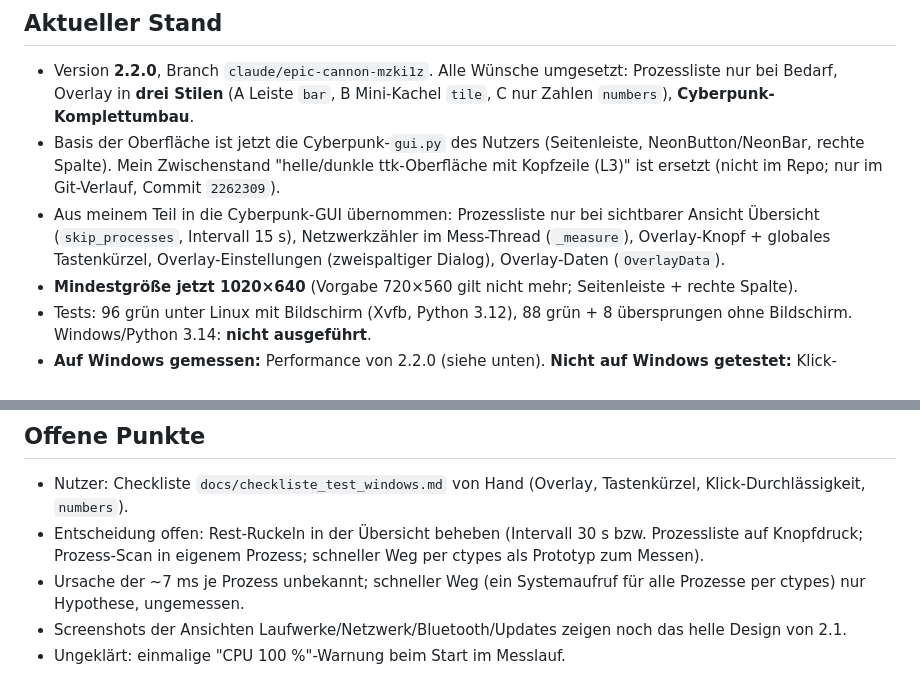
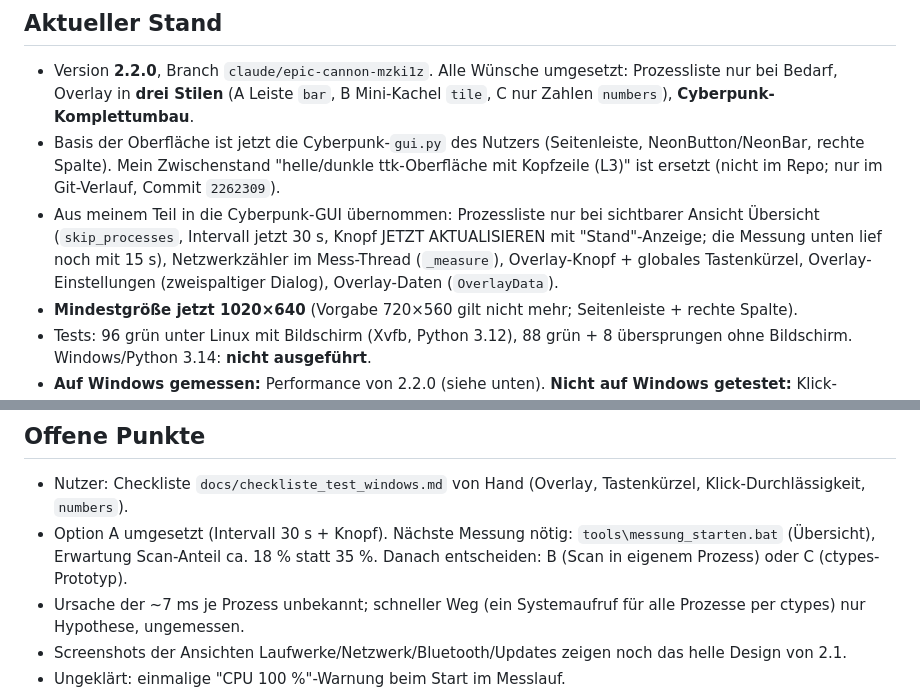
Before and after one commit to hankyfps/Christopher, a Markdown page: system_monitor/HANDOFF.md, 2 parts joined by grey strips. Drawn GitHub-style.

```diff
--- a/system_monitor/HANDOFF.md
+++ b/system_monitor/HANDOFF.md
@@ -5,7 +5,7 @@ Stand: 2026-11-05 · Phase 1 (Analyse): Läufe Übersicht und Netzwerk gemessen,
 ## Aktueller Stand
 - Version **2.2.0**, Branch `claude/epic-cannon-mzki1z`. Alle Wünsche umgesetzt: Prozessliste nur bei Bedarf, Overlay in **drei Stilen** (A Leiste `bar`, B Mini-Kachel `tile`, C nur Zahlen `numbers`), **Cyberpunk-Komplettumbau**.
 - Basis der Oberfläche ist jetzt die Cyberpunk-`gui.py` des Nutzers (Seitenleiste, NeonButton/NeonBar, rechte Spalte). Mein Zwischenstand "helle/dunkle ttk-Oberfläche mit Kopfzeile (L3)" ist ersetzt (nicht im Repo; nur im Git-Verlauf, Commit `2262309`).
-- Aus meinem Teil in die Cyberpunk-GUI übernommen: Prozessliste nur bei sichtbarer Ansicht Übersicht (`skip_processes`, Intervall 15 s), Netzwerkzähler im Mess-Thread (`_measure`), Overlay-Knopf + globales Tastenkürzel, Overlay-Einstellungen (zweispaltiger Dialog), Overlay-Daten (`OverlayData`).
+- Aus meinem Teil in die Cyberpunk-GUI übernommen: Prozessliste nur bei sichtbarer Ansicht Übersicht (`skip_processes`, Intervall jetzt 30 s, Knopf JETZT AKTUALISIEREN mit "Stand"-Anzeige; die Messung unten lief noch mit 15 s), Netzwerkzähler im Mess-Thread (`_measure`), Overlay-Knopf + globales Tastenkürzel, Overlay-Einstellungen (zweispaltiger Dialog), Overlay-Daten (`OverlayData`).
 - **Mindestgröße jetzt 1020×640** (Vorgabe 720×560 gilt nicht mehr; Seitenleiste + rechte Spalte).
 - Tests: 96 grün unter Linux mit Bildschirm (Xvfb, Python 3.12), 88 grün + 8 übersprungen ohne Bildschirm. Windows/Python 3.14: **nicht ausgeführt**.
 - **Auf Windows gemessen:** Performance von 2.2.0 (siehe unten). **Nicht auf Windows getestet:** Klick-Durchlässigkeit, durchsichtiger Hintergrund im Stil `numbers` (`-transparentcolor`), globales Tastenkürzel, Overlay über einem Spiel. Checkliste: `docs/checkliste_test_windows.md`.
@@ -64,7 +64,7 @@ Fazit: Prozessliste ist Ursache für CPU, Timer-Verspätung, ausgebremste Hauptt
 
 ## Offene Punkte
 - Nutzer: Checkliste `docs/checkliste_test_windows.md` von Hand (Overlay, Tastenkürzel, Klick-Durchlässigkeit, `numbers`).
-- Entscheidung offen: Rest-Ruckeln in der Übersicht beheben (Intervall 30 s bzw. Prozessliste auf Knopfdruck; Prozess-Scan in eigenem Prozess; schneller Weg per ctypes als Prototyp zum Messen).
+- Option A umgesetzt (Intervall 30 s + Knopf). Nächste Messung nötig: `tools\messung_starten.bat` (Übersicht), Erwartung Scan-Anteil ca. 18 % statt 35 %. Danach entscheiden: B (Scan in eigenem Prozess) oder C (ctypes-Prototyp).
 - Ursache der ~7 ms je Prozess unbekannt; schneller Weg (ein Systemaufruf für alle Prozesse per ctypes) nur Hypothese, ungemessen.
 - Screenshots der Ansichten Laufwerke/Netzwerk/Bluetooth/Updates zeigen noch das helle Design von 2.1.
 - Ungeklärt: einmalige "CPU 100 %"-Warnung beim Start im Messlauf.
```
Also changed, not shown: system_monitor/README.md (+3 -3 lines), system_monitor/docs/checkliste_test_windows.md (+2 -1 lines), system_monitor/docs/pap_hauptprogramm.png, system_monitor/docs/screenshots/einstellungen.png, system_monitor/docs/screenshots/tab_uebersicht.png, 8 other files.
